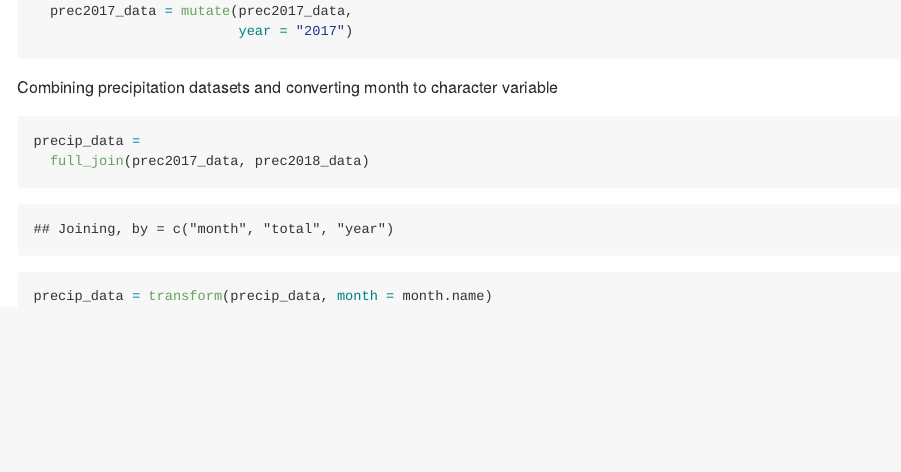
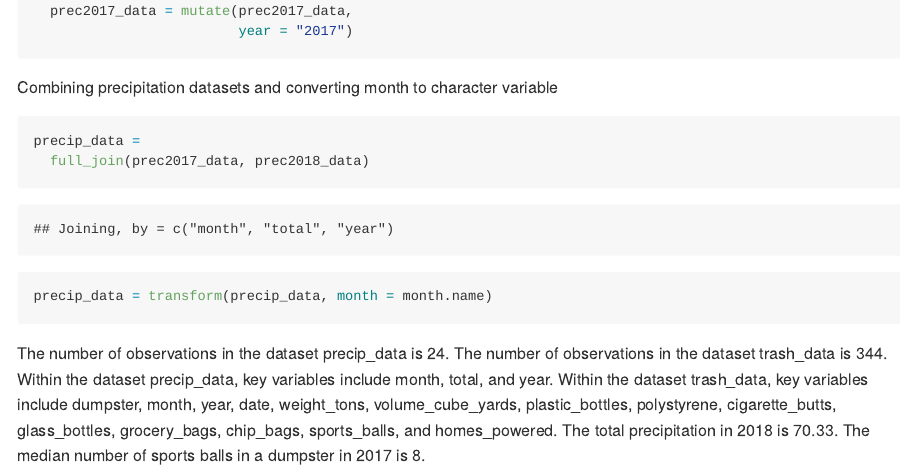
Before and after one commit to crowleyarachel/p8105_hw2_rac2224, an R Markdown document (p8105_hw2_rac2224.Rmd): the page in a window 1100 px wide, from 1290 px down. The pictures show the output file p8105_hw2_rac2224.md that the author committed with the source, drawn offline in the style of GitHub; long lines of code are wrapped.

Commit message:
description of data

````diff
--- a/p8105_hw2_rac2224.Rmd
+++ b/p8105_hw2_rac2224.Rmd
@@ -44,3 +44,8 @@ precip_data =
   full_join(prec2017_data, prec2018_data)
 precip_data = transform(precip_data, month = month.name)
 ```
+
+The number of observations in the dataset precip_data is `r nrow(precip_data)`. The number of observations in the dataset trash_data is `r nrow(trash_data)`.
+Within the dataset precip_data, key variables include month, total, and year. Within the dataset trash_data, key variables include dumpster, month, year, date, weight_tons, volume_cube_yards, plastic_bottles, polystyrene, cigarette_butts, glass_bottles, grocery_bags, chip_bags, sports_balls, and homes_powered.
+The total precipitation in 2018 is `r sum(prec2018_data$total)`.
+The median number of sports balls in a dumpster in 2017 is `r  median(subset(trash_data, year==2017)$sports_balls)`.
````
Also changed, not shown: p8105_hw2_rac2224.md.
